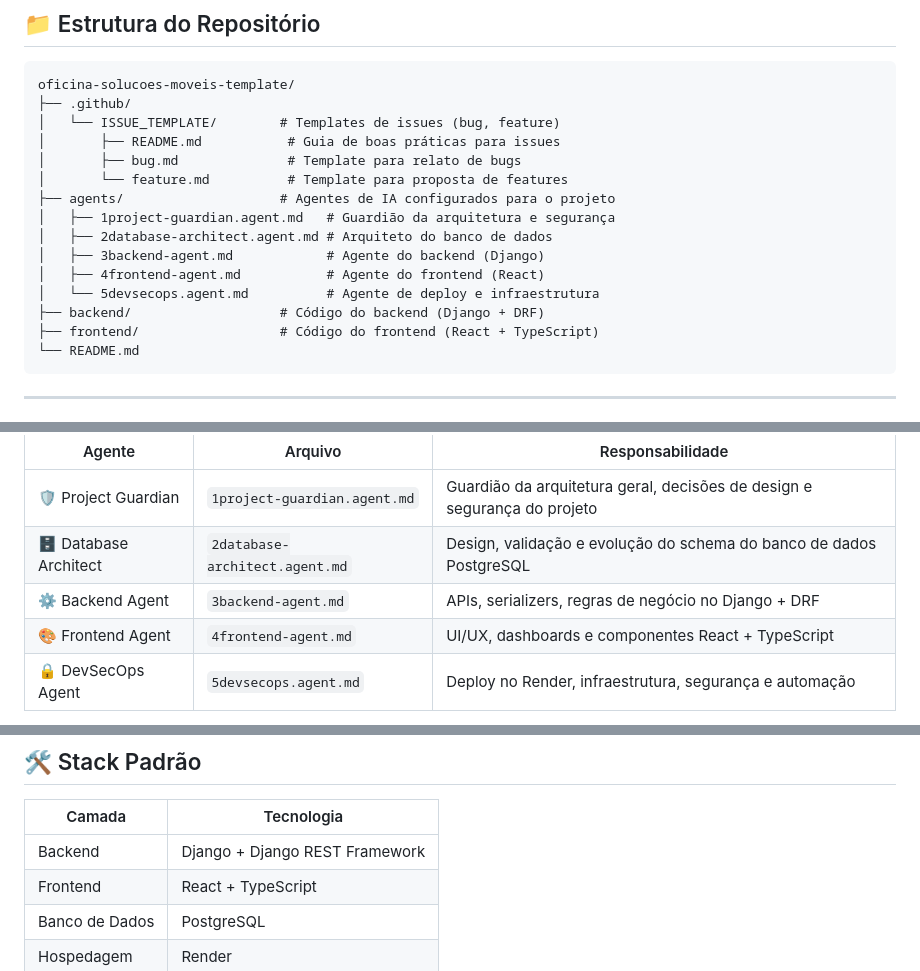
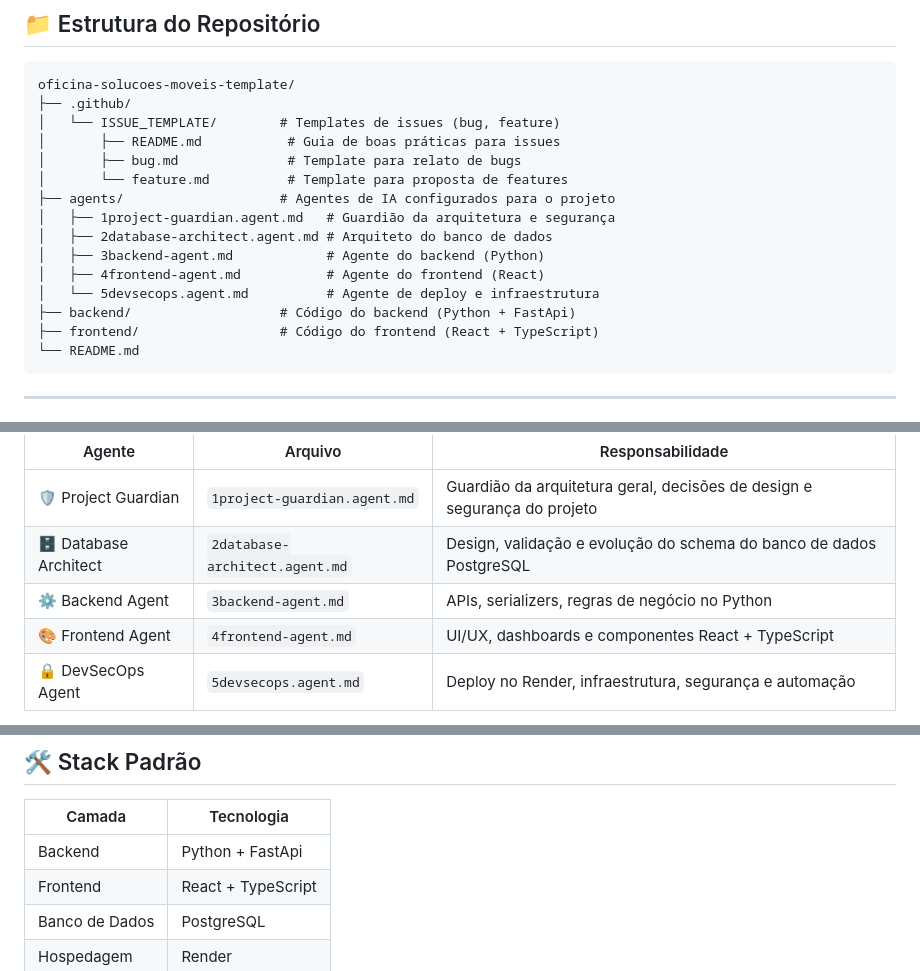
Before and after one commit to idp-edu/LegixTech, a Markdown page: README.md, 3 parts joined by grey strips. Drawn GitHub-style.

Commit message:
docs: alterando tecnologias de backend do readme

````diff
--- a/README.md
+++ b/README.md
@@ -16,10 +16,10 @@ oficina-solucoes-moveis-template/
 ├── agents/                    # Agentes de IA configurados para o projeto
 │   ├── 1project-guardian.agent.md   # Guardião da arquitetura e segurança
 │   ├── 2database-architect.agent.md # Arquiteto do banco de dados
-│   ├── 3backend-agent.md            # Agente do backend (Django)
+│   ├── 3backend-agent.md            # Agente do backend (Python)
 │   ├── 4frontend-agent.md           # Agente do frontend (React)
 │   └── 5devsecops.agent.md          # Agente de deploy e infraestrutura
-├── backend/                   # Código do backend (Django + DRF)
+├── backend/                   # Código do backend (Python + FastApi)
 ├── frontend/                  # Código do frontend (React + TypeScript)
 └── README.md
 ```
@@ -93,7 +93,7 @@ O diretório `agents/` contém agentes de IA especializados, projetados para uso
 |--------|---------|------------------|
 | 🛡️ Project Guardian | `1project-guardian.agent.md` | Guardião da arquitetura geral, decisões de design e segurança do projeto |
 | 🗄️ Database Architect | `2database-architect.agent.md` | Design, validação e evolução do schema do banco de dados PostgreSQL |
-| ⚙️ Backend Agent | `3backend-agent.md` | APIs, serializers, regras de negócio no Django + DRF |
+| ⚙️ Backend Agent | `3backend-agent.md` | APIs, serializers, regras de negócio no Python |
 | 🎨 Frontend Agent | `4frontend-agent.md` | UI/UX, dashboards e componentes React + TypeScript |
 | 🔒 DevSecOps Agent | `5devsecops.agent.md` | Deploy no Render, infraestrutura, segurança e automação |
 
@@ -130,7 +130,7 @@ O GitHub Projects permite criar um **Roadmap visual** para organizar o progresso
 
 | Camada | Tecnologia |
 |--------|------------|
-| Backend | Django + Django REST Framework |
+| Backend | Python + FastApi |
 | Frontend | React + TypeScript |
 | Banco de Dados | PostgreSQL |
 | Hospedagem | Render |
````
